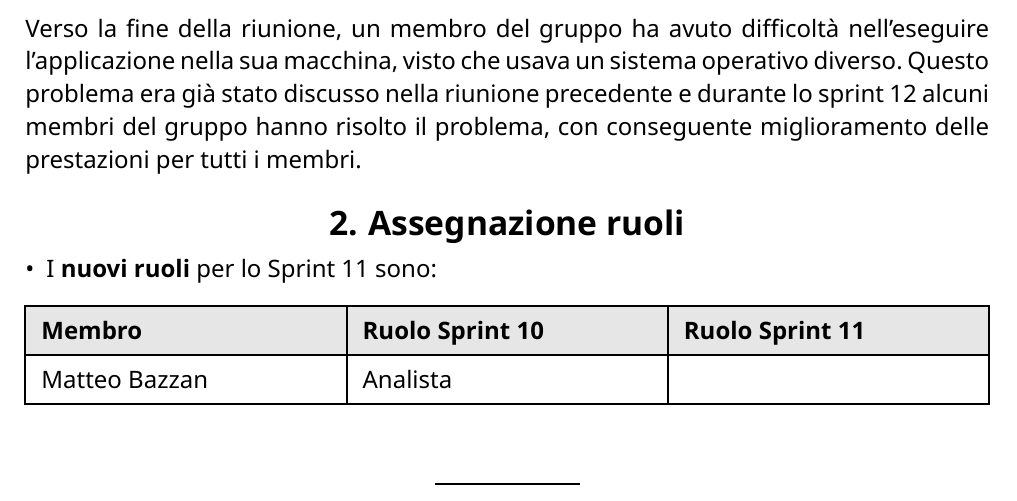
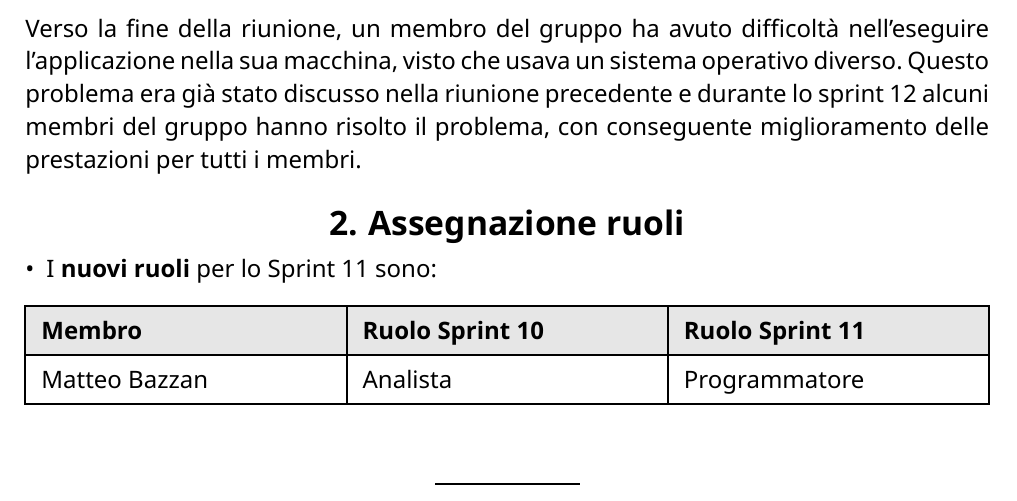
Before and after one commit to CodeHex16/documentazione, a Typst document (3 - PB/verbali/interni/source/2025-03-31_Coordinamento-sprint-13.typ): part of page 3 of 4, cut so that both start at the same text. Compiled offline with Typst 0.15.

Commit message:
Verifica verbale

```diff
--- a/3 - PB/verbali/interni/source/2025-03-31_Coordinamento-sprint-13.typ
+++ b/3 - PB/verbali/interni/source/2025-03-31_Coordinamento-sprint-13.typ
@@ -56,7 +56,7 @@ tutti i membri.
   table.header([*Membro*], [*Ruolo Sprint 10*], [*Ruolo Sprint 11*]),
   "Matteo Bazzan",
   "Analista",
-  "",
+  "Programmatore",
   "Francesco Fragonas",
   "Programmatore",
   "Verificatore",
```
